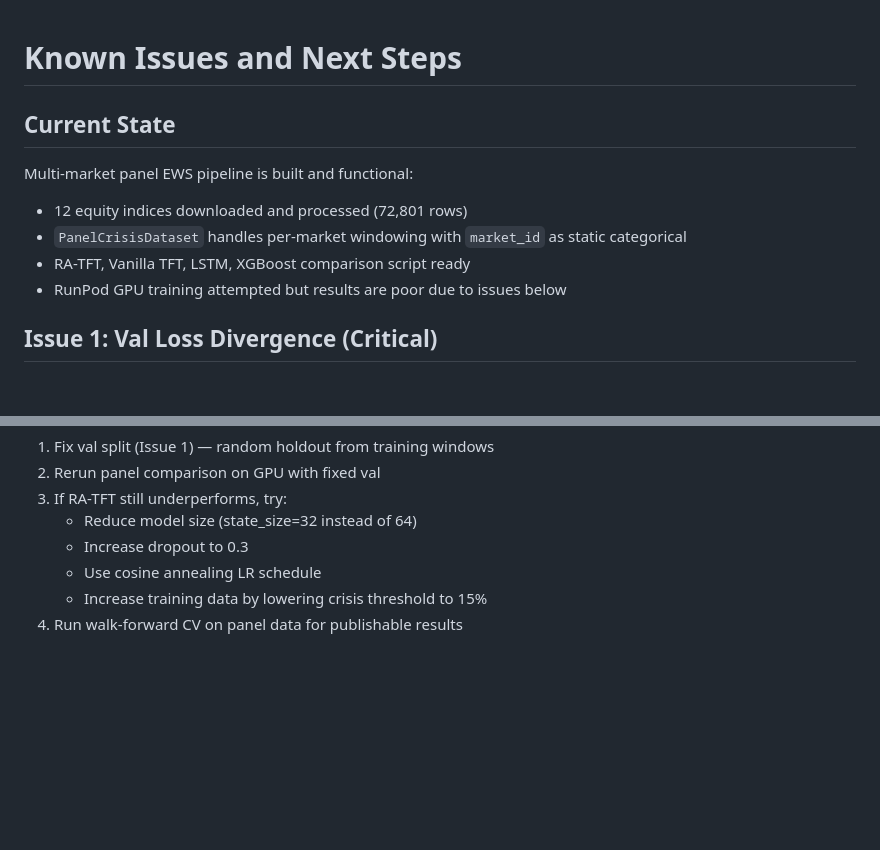
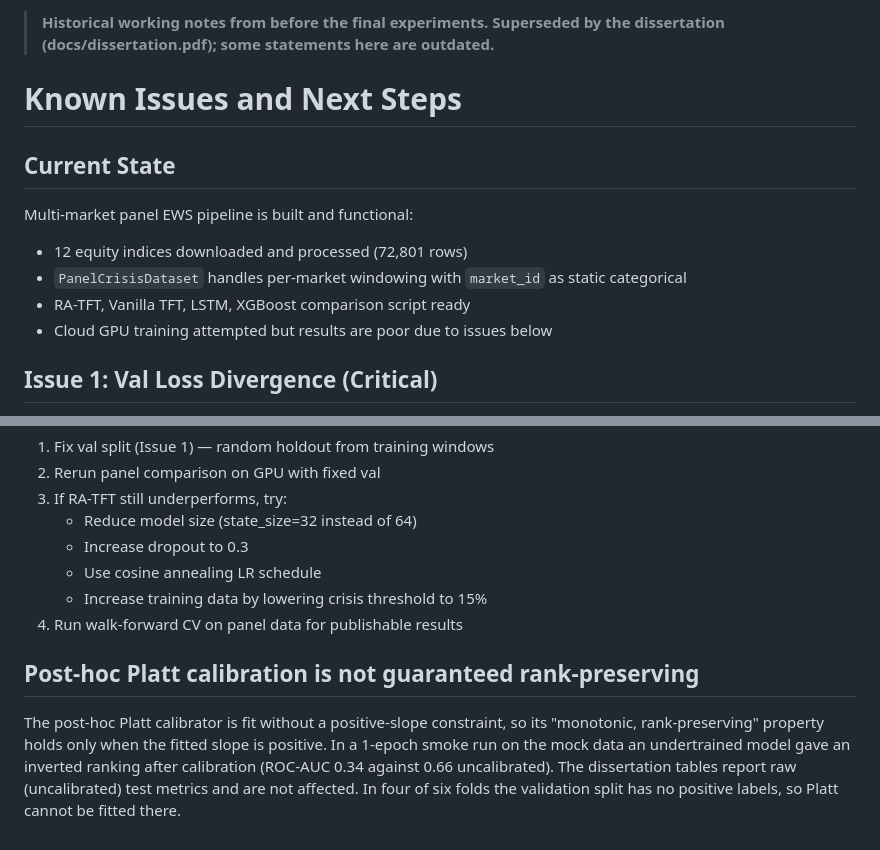
Before and after one commit to sarpvulas/crisis-ews-tft, a Markdown page: docs/known_issues.md, 2 parts joined by grey strips. Rendered like a GitHub page; blank space fills up the shorter version.

Commit message:
docs: mark working notes as historical, add Platt calibration caveat, drop pod id

```diff
--- a/docs/known_issues.md
+++ b/docs/known_issues.md
@@ -1,3 +1,5 @@
+> **Historical working notes from before the final experiments. Superseded by the dissertation (docs/dissertation.pdf); some statements here are outdated.**
+
 # Known Issues and Next Steps
 
 ## Current State
@@ -6,7 +8,7 @@ Multi-market panel EWS pipeline is built and functional:
 - 12 equity indices downloaded and processed (72,801 rows)
 - `PanelCrisisDataset` handles per-market windowing with `market_id` as static categorical
 - RA-TFT, Vanilla TFT, LSTM, XGBoost comparison script ready
-- RunPod GPU training attempted but results are poor due to issues below
+- Cloud GPU training attempted but results are poor due to issues below
 
 ## Issue 1: Val Loss Divergence (Critical)
 
@@ -105,3 +107,13 @@ sufficient crisis events for the attention mechanism to learn from.
    - Use cosine annealing LR schedule
    - Increase training data by lowering crisis threshold to 15%
 4. Run walk-forward CV on panel data for publishable results
+
+## Post-hoc Platt calibration is not guaranteed rank-preserving
+
+The post-hoc Platt calibrator is fit without a positive-slope constraint, so its
+"monotonic, rank-preserving" property holds only when the fitted slope is
+positive. In a 1-epoch smoke run on the mock data an undertrained model gave an
+inverted ranking after calibration (ROC-AUC 0.34 against 0.66 uncalibrated). The
+dissertation tables report raw (uncalibrated) test metrics and are not affected.
+In four of six folds the validation split has no positive labels, so Platt
+cannot be fitted there.
```
Also changed, not shown: docs/todos.md (+4 -2 lines).
